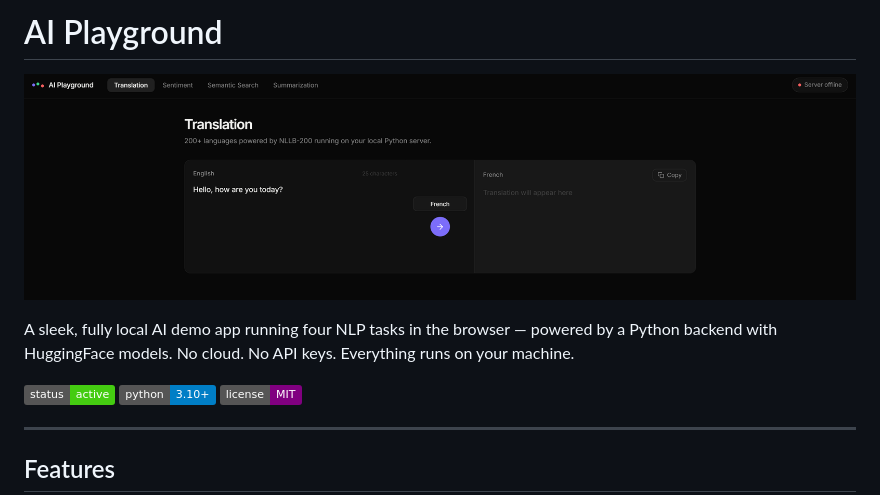
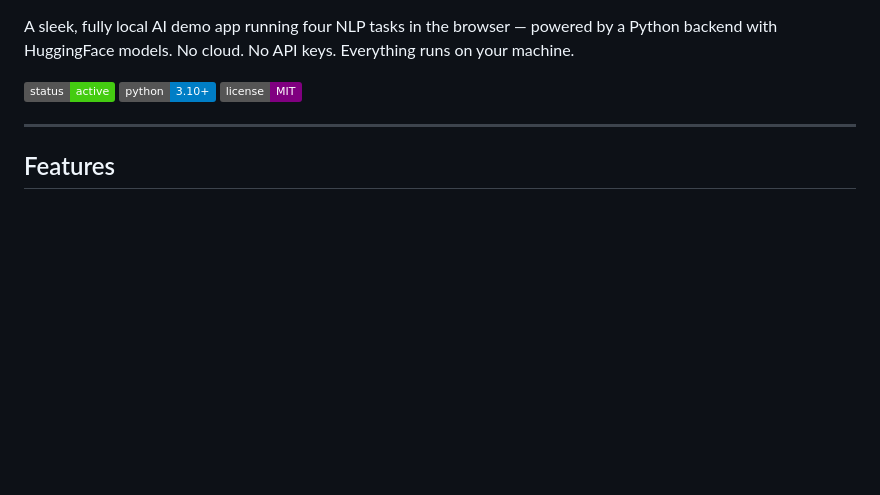
Before and after one commit to Sadikn7i/ai-playground-local, a Markdown page: README.md, the part around the change. Rendered like a GitHub page; badges without logos; blank space fills up the shorter version.

```diff
--- a/README.md
+++ b/README.md
@@ -1,5 +1,4 @@
-# AI Playground
-![AI Playground](jygjkjh.png)
+
 
 
 
```
